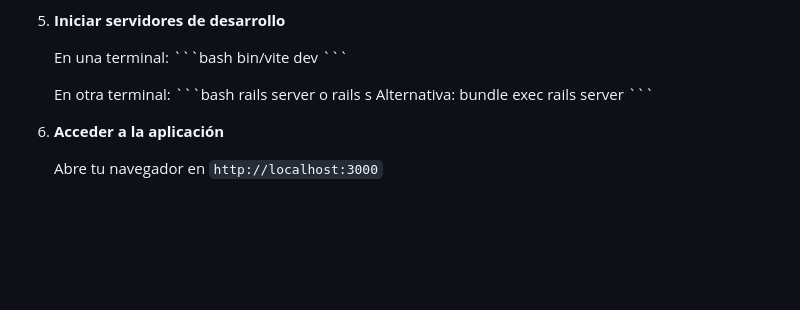
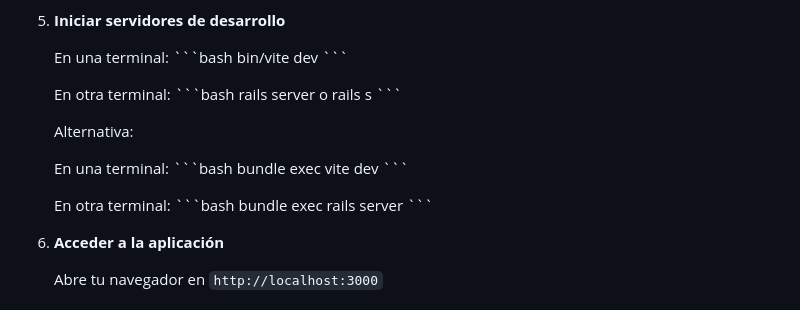
Before and after one commit to danielitomoros03/deu-app, a Markdown page: README.md, the part around the change. Drawn GitHub-style; blank space fills up the shorter version.

Commit message:
Alternativa completa rails s

```diff
--- a/README.md
+++ b/README.md
@@ -68,8 +68,21 @@ deu-app/
    En otra terminal:
    \`\`\`bash
    rails server o rails s
-   Alternativa: bundle exec rails server
    \`\`\`
+
+   Alternativa:
+
+   En una terminal:
+   \`\`\`bash
+   bundle exec vite dev
+   \`\`\`
+
+    En otra terminal:
+   \`\`\`bash
+   bundle exec rails server
+   \`\`\`
+
+
 
 6. **Acceder a la aplicación**
 
```
